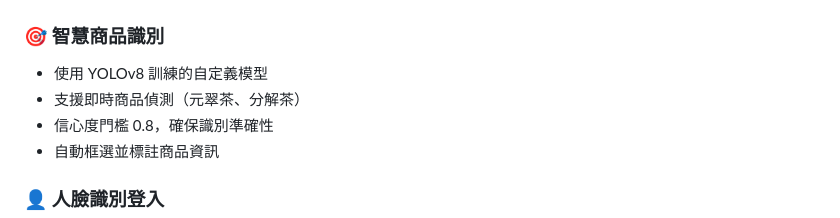
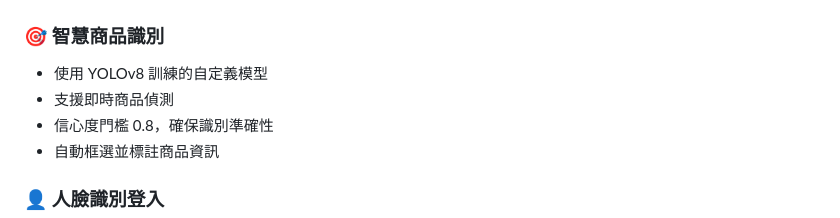
Before and after one commit to ws97109/yolo-for-shop, a Markdown page: README.md, the part around the change. Drawn GitHub-style.

```diff
--- a/README.md
+++ b/README.md
@@ -17,7 +17,7 @@
 
 ### 🎯 智慧商品識別
 - 使用 YOLOv8 訓練的自定義模型
-- 支援即時商品偵測（元翠茶、分解茶）
+- 支援即時商品偵測
 - 信心度門檻 0.8，確保識別準確性
 - 自動框選並標註商品資訊
 
```
